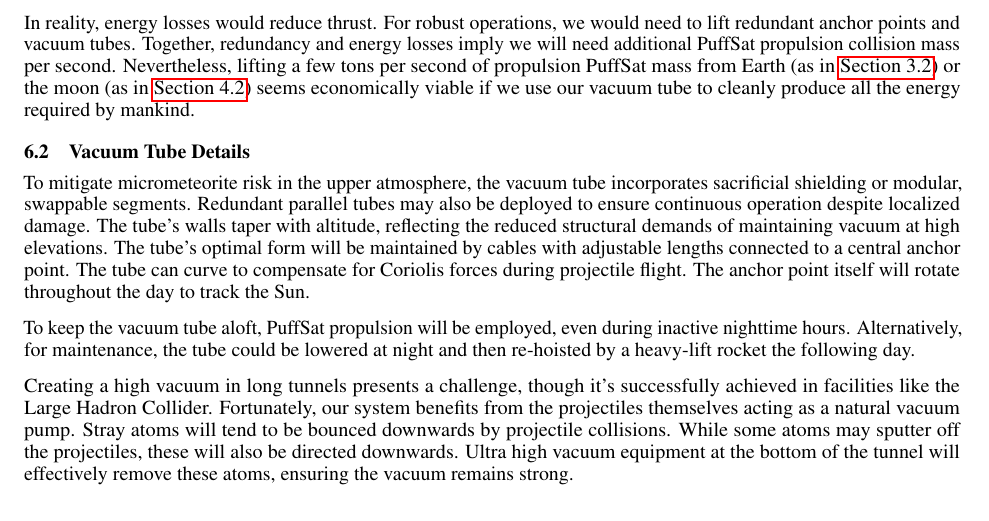
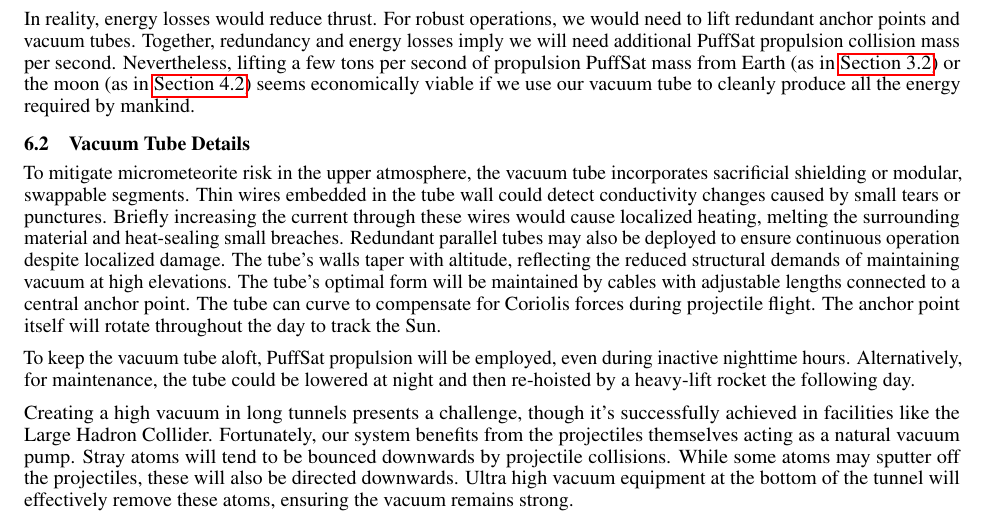
Before and after one commit to katzseth22202/Balloon-Pulse-Propulsion, a LaTeX paper (templateArxiv.tex): part of page 17 of 26, cut so that both start at the same text. Compiled offline with pdfLaTeX.

Commit message:
Updates from Overleaf

```diff
--- a/templateArxiv.tex
+++ b/templateArxiv.tex
@@ -413,7 +413,7 @@ A heavy lift rocket, such as SpaceX's Super Heavy \cite{spacex_super_heavy}, lif
 In reality, energy losses would reduce thrust.   For robust operations, we would need to lift redundant anchor points and vacuum tubes.  Together, redundancy and energy losses imply we will need additional PuffSat propulsion collision mass per second.  Nevertheless, lifting a few tons per second of propulsion PuffSat mass from Earth (as in \autoref{sec:200_mile_high}) or the moon (as in \autoref{sec:lunar_rockets_no_fuel}) seems economically viable if we use our vacuum tube to cleanly produce all the energy required by mankind.
 
 \subsection{Vacuum Tube Details}
-To mitigate micrometeorite risk in the upper atmosphere, the vacuum tube incorporates sacrificial shielding or modular, swappable segments. Redundant parallel tubes may also be deployed to ensure continuous operation despite localized damage. The tube’s walls taper with altitude, reflecting the reduced structural demands of maintaining vacuum at high elevations.  The tube's optimal form will be maintained by cables with adjustable lengths connected to a central anchor point. The tube can curve to compensate for Coriolis forces during projectile flight. The anchor point itself will rotate throughout the day to track the Sun.
+To mitigate micrometeorite risk in the upper atmosphere, the vacuum tube incorporates sacrificial shielding or modular, swappable segments. Thin wires embedded in the tube wall could detect conductivity changes caused by small tears or punctures. Briefly increasing the current through these wires would cause localized heating, melting the surrounding material and heat-sealing small breaches. Redundant parallel tubes may also be deployed to ensure continuous operation despite localized damage. The tube’s walls taper with altitude, reflecting the reduced structural demands of maintaining vacuum at high elevations.  The tube's optimal form will be maintained by cables with adjustable lengths connected to a central anchor point. The tube can curve to compensate for Coriolis forces during projectile flight. The anchor point itself will rotate throughout the day to track the Sun.
 
 To keep the vacuum tube aloft, PuffSat propulsion will be employed, even during inactive nighttime hours. Alternatively, for maintenance, the tube could be lowered at night and then re-hoisted by a heavy-lift rocket the following day.
 
```
